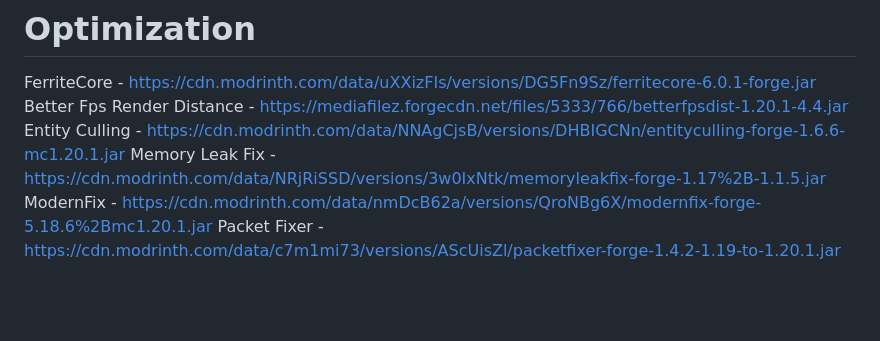
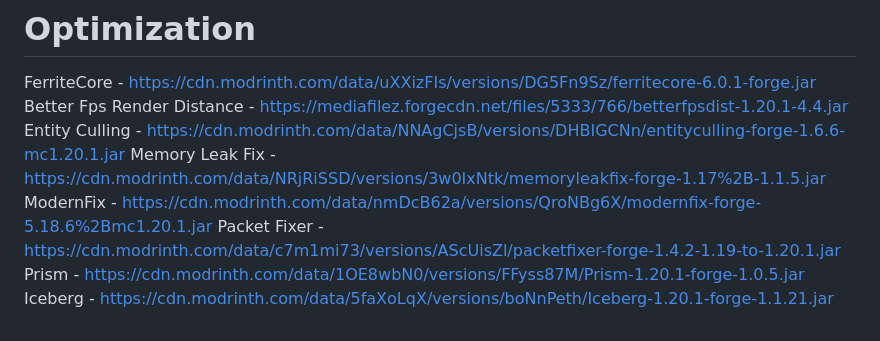
Before and after one commit to asobirov/mc, a Markdown page: 1.20.1/client_mods.md, the part around the change. GitHub-like rendering; blank space fills up the shorter version.

Commit message:
add missing mods

```diff
--- a/1.20.1/client_mods.md
+++ b/1.20.1/client_mods.md
@@ -112,3 +112,5 @@ Entity Culling - https://cdn.modrinth.com/data/NNAgCjsB/versions/DHBIGCNn/entity
 Memory Leak Fix - https://cdn.modrinth.com/data/NRjRiSSD/versions/3w0IxNtk/memoryleakfix-forge-1.17%2B-1.1.5.jar
 ModernFix - https://cdn.modrinth.com/data/nmDcB62a/versions/QroNBg6X/modernfix-forge-5.18.6%2Bmc1.20.1.jar
 Packet Fixer - https://cdn.modrinth.com/data/c7m1mi73/versions/AScUisZl/packetfixer-forge-1.4.2-1.19-to-1.20.1.jar
+Prism - https://cdn.modrinth.com/data/1OE8wbN0/versions/FFyss87M/Prism-1.20.1-forge-1.0.5.jar
+Iceberg - https://cdn.modrinth.com/data/5faXoLqX/versions/boNnPeth/Iceberg-1.20.1-forge-1.1.21.jar
```
